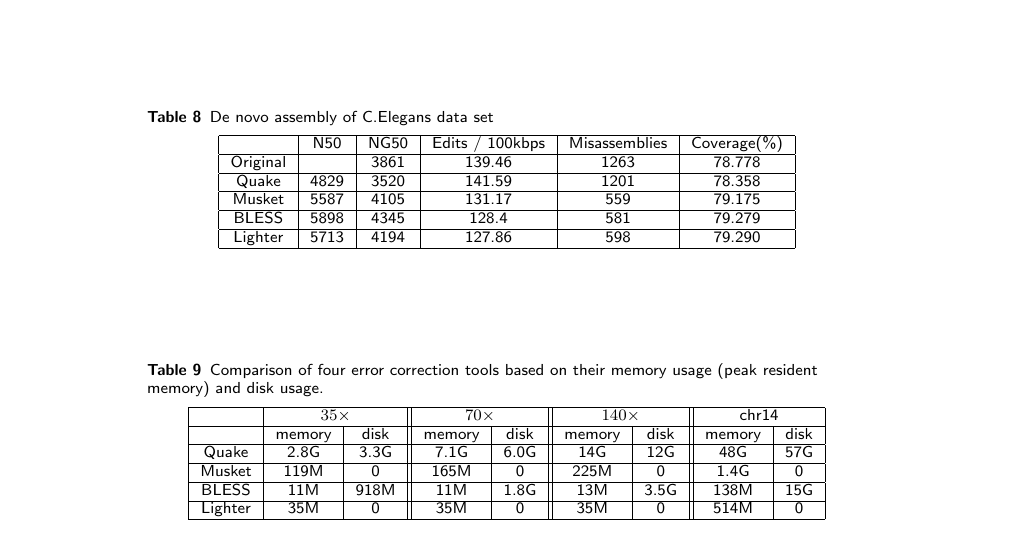
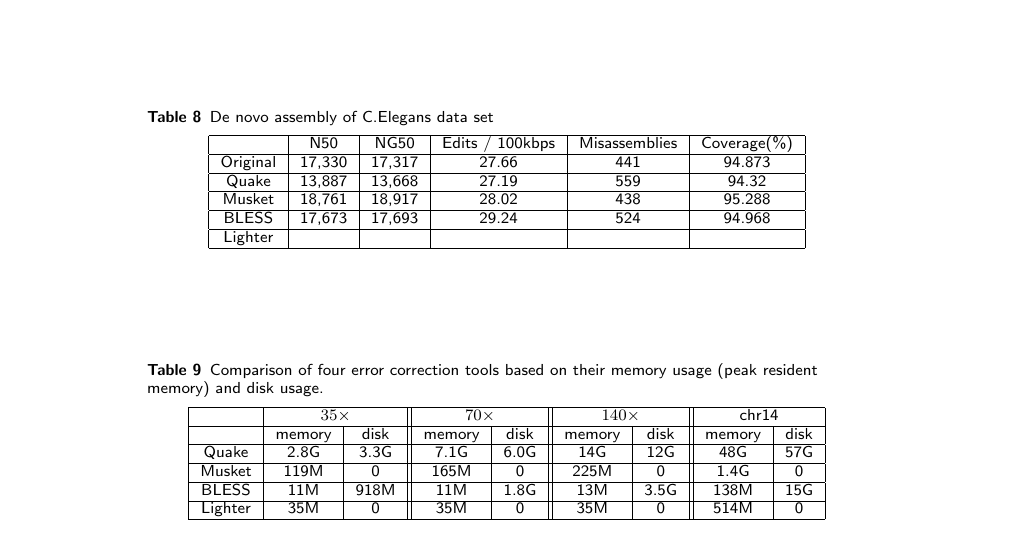
Before and after one commit to mourisl/Lighter_paper, a LaTeX document (lighter_paper.tex): part of page 14 of 14, cut so that both start at the same text. Compiled offline with pdfLaTeX.

Commit message:
Update part of the assembly evaluation for C.Elegan

```diff
--- a/lighter_paper.tex
+++ b/lighter_paper.tex
@@ -739,11 +739,11 @@ Lighter	& 63,081,655	& 0.10	& 99.469 &0.43 \\ \hline
 \caption{De novo assembly of C.Elegans data set}
 \begin{tabular}{|c|c|c|c|c|c|} \hline
 	   & N50 &	NG50	& Edits / 100kbps &	Misassemblies	& Coverage(\%) \\ \hline
-Original &	 & 3861	& 139.46 & 1263	& 78.778 \\ \hline
-Quake	&	4829	&3520	&141.59	&1201	&78.358\\ \hline
-Musket	&	5587	&4105	&131.17	&559	&79.175 \\ \hline
-BLESS	&	5898	&4345	&128.4	&581	&79.279 \\ \hline
-Lighter	&	5713	&4194	&127.86	&598	&79.290 \\ \hline
+Original &	17,330	& 17,317	& 27.66	& 441& 	94.873 \\ \hline
+Quake	&	13,887	& 13,668	& 27.19	& 559	& 94.32\\ \hline
+Musket	&	18,761	& 18,917	& 28.02	& 438	& 95.288 \\ \hline
+BLESS	&	17,673	& 17,693	& 29.24	& 524	& 94.968 \\ \hline
+Lighter	&		&	&	&	& \\ \hline
 \end{tabular}
 \end{table}
 
```
Also changed, not shown: lighter_paper.pdf, 3 other files.
